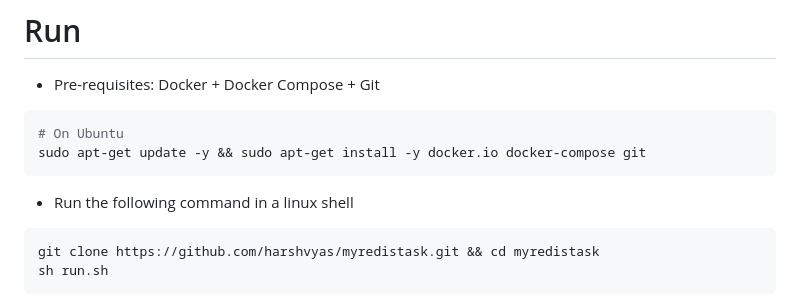
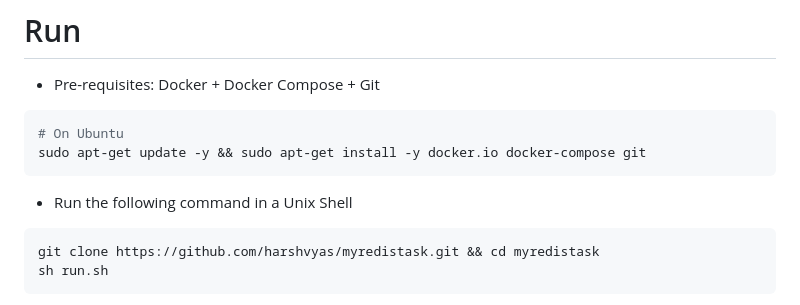
Before and after one commit to harshvyas/myredistask, a Markdown page: README.md, the part around the change. Rendered like a GitHub page.

````diff
--- a/README.md
+++ b/README.md
@@ -15,7 +15,7 @@
 sudo apt-get update -y && sudo apt-get install -y docker.io docker-compose git
 ```
 
-- Run the following command in a linux shell
+- Run the following command in a Unix Shell
 ```bash
 git clone https://github.com/harshvyas/myredistask.git && cd myredistask
 sh run.sh
````
